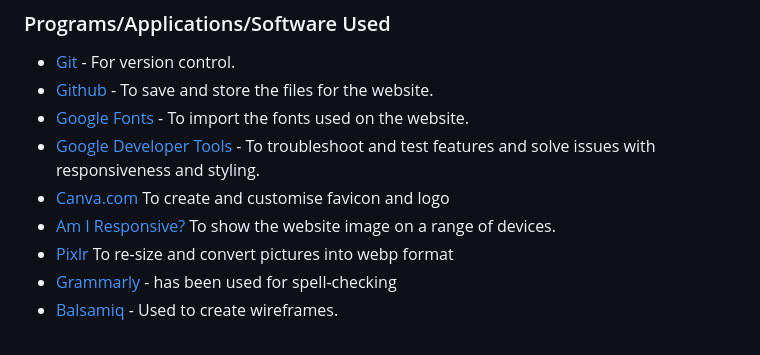
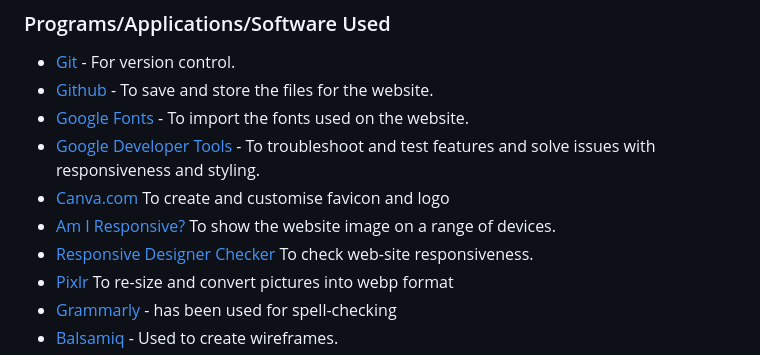
Before and after one commit to KatVolkova/pick-a-recipe, a Markdown page: README.md, the part around the change. Drawn GitHub-style.

Commit message:
Update Application section

```diff
--- a/README.md
+++ b/README.md
@@ -196,6 +196,7 @@ HTML, CSS, JavaScript
 - [Google Developer Tools](https://developers.google.com/web/tools) - To troubleshoot and test features and solve issues with responsiveness and styling.
 - [Canva.com](https://canva.com/) To create and customise favicon and logo
 - [Am I Responsive?](http://ami.responsivedesign.is/) To show the website image on a range of devices.
+- [Responsive Designer Checker](<https://responsivedesignchecker.com/>) To check web-site responsiveness.
 - [Pixlr](https://pixlr.com/) To re-size and convert pictures into webp format
 - [Grammarly](https://app.grammarly.com/ ) - has been used for spell-checking
 - [Balsamiq](https://balsamiq.com/) - Used to create wireframes.
```
